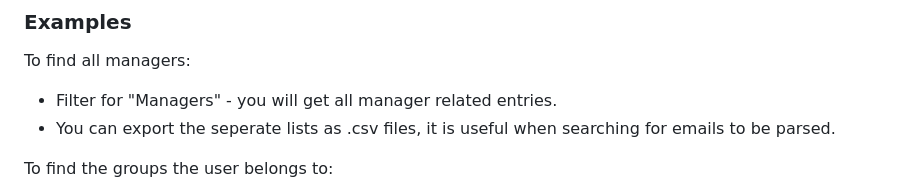
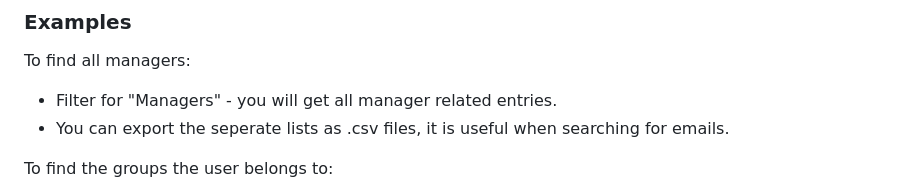
Before and after one commit to krystianbajno/adhunt, a Markdown page: README.md, the part around the change. Drawn GitHub-style.

Commit message:
Filter overhaul

```diff
--- a/README.md
+++ b/README.md
@@ -64,7 +64,7 @@ Run the HTML file in a browser to display and filter results:
 ### Examples
 To find all managers:
 - Filter for "Managers" - you will get all manager related entries.
-- You can export the seperate lists as .csv files, it is useful when searching for emails to be parsed.
+- You can export the seperate lists as .csv files, it is useful when searching for emails.
 
 To find the groups the user belongs to:
 - Upload users.json and groups.json.
```
